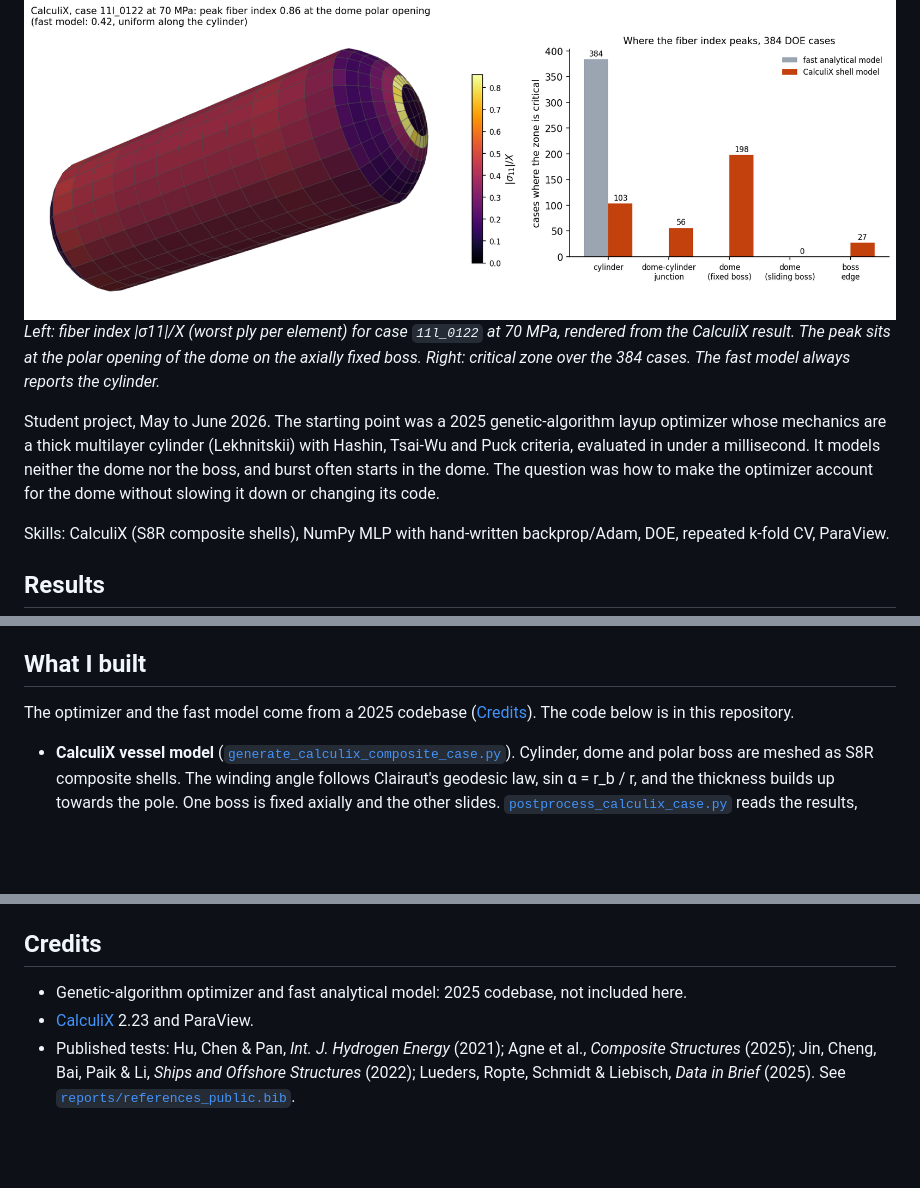
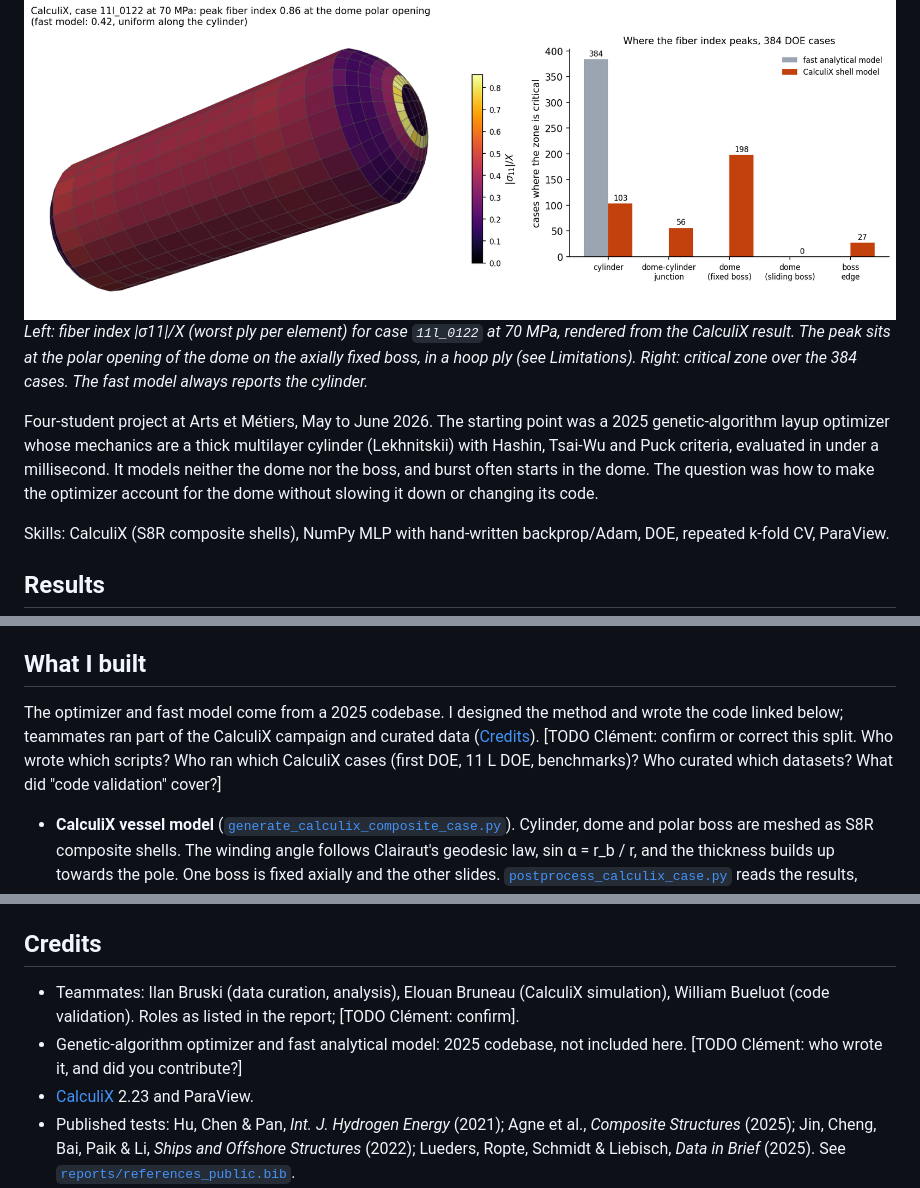
Before and after one commit to clementdumeril/copv-type4-multifidelity, a Markdown page: README.md, 3 parts joined by grey strips. Drawn GitHub-style; blank space fills up the shorter version.

Commit message:
README: team credits and hoop-ply limitation (drafts, TODO Clément)
Team and roles from the report footnote (Arts et Métiers, CRediT roles);
the exact split of work is left as [TODO Clément] markers.
Hoop plies: 179 of the 198 dome-critical cases peak in a hoop ply because
the coverage model keeps coverage_epsilon (0.20-0.35) of the hoop
thickness at ~88 deg down to the polar opening. Documented as a possible
modelling artefact in README and docs/VALIDATION.md, pending validation.

Co-Authored-By: Claude Opus 5.5 <noreply@anthropic.com>

```diff
--- a/README.md
+++ b/README.md
@@ -3,9 +3,9 @@
 A Type IV hydrogen tank optimizer used a fast analytical model that only sees the cylinder. I built a CalculiX composite-shell model of the whole vessel, 384 cases were solved with it, and I trained a small MLP that corrects the fast model's fiber failure index (cross-validated R² 0.862 on log C, against 0.796 for Ridge).
 
 ![CalculiX fiber failure index on one 11 L vessel, and where the peak falls across the 384 cases](reports/figures/readme_hero.png)
-*Left: fiber index |σ11|/X (worst ply per element) for case `11l_0122` at 70 MPa, rendered from the CalculiX result. The peak sits at the polar opening of the dome on the axially fixed boss. Right: critical zone over the 384 cases. The fast model always reports the cylinder.*
+*Left: fiber index |σ11|/X (worst ply per element) for case `11l_0122` at 70 MPa, rendered from the CalculiX result. The peak sits at the polar opening of the dome on the axially fixed boss, in a hoop ply (see Limitations). Right: critical zone over the 384 cases. The fast model always reports the cylinder.*
 
-Student project, May to June 2026. The starting point was a 2025 genetic-algorithm layup optimizer whose mechanics are a thick multilayer cylinder (Lekhnitskii) with Hashin, Tsai-Wu and Puck criteria, evaluated in under a millisecond. It models neither the dome nor the boss, and burst often starts in the dome. The question was how to make the optimizer account for the dome without slowing it down or changing its code.
+Four-student project at Arts et Métiers, May to June 2026. The starting point was a 2025 genetic-algorithm layup optimizer whose mechanics are a thick multilayer cylinder (Lekhnitskii) with Hashin, Tsai-Wu and Puck criteria, evaluated in under a millisecond. It models neither the dome nor the boss, and burst often starts in the dome. The question was how to make the optimizer account for the dome without slowing it down or changing its code.
 
 Skills: CalculiX (S8R composite shells), NumPy MLP with hand-written backprop/Adam, DOE, repeated k-fold CV, ParaView.
 
@@ -30,7 +30,7 @@ Without correction, the fast model underestimates the CalculiX fiber index on al
 
 ## What I built
 
-The optimizer and the fast model come from a 2025 codebase ([Credits](#credits)). The code below is in this repository.
+The optimizer and fast model come from a 2025 codebase. I designed the method and wrote the code linked below; teammates ran part of the CalculiX campaign and curated data ([Credits](#credits)). [TODO Clément: confirm or correct this split. Who wrote which scripts? Who ran which CalculiX cases (first DOE, 11 L DOE, benchmarks)? Who curated which datasets? What did "code validation" cover?]
 
 - **CalculiX vessel model** ([`generate_calculix_composite_case.py`](code/high_fidelity/generate_calculix_composite_case.py)). Cylinder, dome and polar boss are meshed as S8R composite shells. The winding angle follows Clairaut's geodesic law, sin α = r_b / r, and the thickness builds up towards the pole. One boss is fixed axially and the other slides. [`postprocess_calculix_case.py`](code/high_fidelity/postprocess_calculix_case.py) reads the results, averages the stress per ply and rotates it into the fiber frame.
 - **Two DOEs.** The first had 128 cases of varying size. The second has 384 cases at a fixed 11 L volume ([`generate_doe_11l.py`](code/config/generate_doe_11l.py)), all solved in CalculiX. Ranges are in [docs/VALIDATION.md](docs/VALIDATION.md).
@@ -82,7 +83,8 @@ Re-running CalculiX cases needs CalculiX 2.23 (set `CCX` and `FREECAD_PYTHON` if
 
 ## Credits
 
-- Genetic-algorithm optimizer and fast analytical model: 2025 codebase, not included here.
+- Teammates: Ilan Bruski (data curation, analysis), Elouan Bruneau (CalculiX simulation), William Bueluot (code validation). Roles as listed in the report; [TODO Clément: confirm].
+- Genetic-algorithm optimizer and fast analytical model: 2025 codebase, not included here. [TODO Clément: who wrote it, and did you contribute?]
 - [CalculiX](http://www.calculix.de/) 2.23 and ParaView.
 - Published tests: Hu, Chen & Pan, *Int. J. Hydrogen Energy* (2021); Agne et al., *Composite Structures* (2025); Jin, Cheng, Bai, Paik & Li, *Ships and Offshore Structures* (2022); Lueders, Ropte, Schmidt & Liebisch, *Data in Brief* (2025). See [`reports/references_public.bib`](reports/references_public.bib).
 
```
Also changed, not shown: other parts of README.md (+1 -0 lines), docs/VALIDATION.md (+4 -0 lines).
